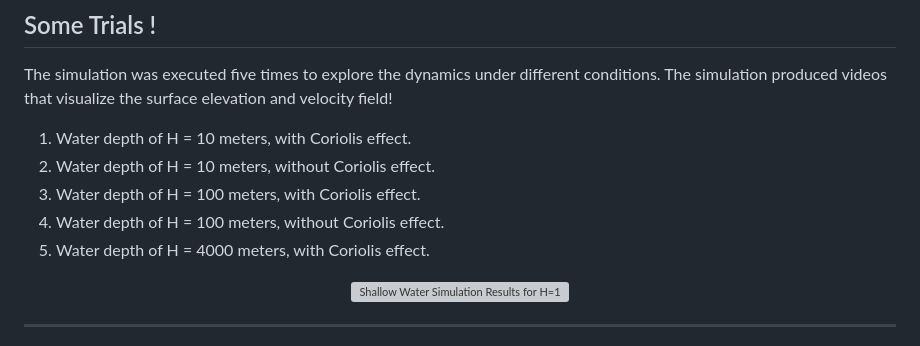
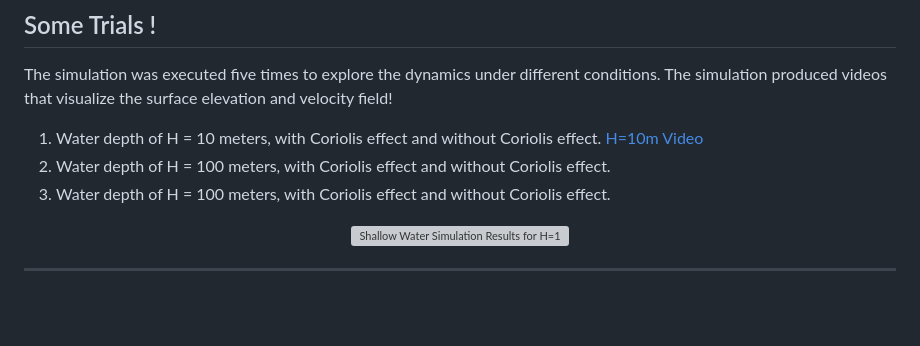
Before and after one commit to costpetrides/Fluid-Dynamics-Navier-Stokes, a Markdown page: README.md, the part around the change. GitHub-like rendering; blank space fills up the shorter version; grey boxes are pictures that could not be loaded.

```diff
--- a/README.md
+++ b/README.md
@@ -26,11 +26,9 @@ A low Rossby number signifies that the Coriolis effect is dominant over inertial
 
 ## Some Trials !
 The simulation was executed five times to explore the dynamics under different conditions. The simulation produced videos that visualize the surface elevation and velocity field!
-1. Water depth of H = 10 meters, with Coriolis effect.
-2. Water depth of H = 10 meters, without Coriolis effect.
-3. Water depth of H = 100 meters, with Coriolis effect.
-4. Water depth of H = 100 meters, without Coriolis effect.
-5. Water depth of H = 4000 meters, with Coriolis effect.
+1. Water depth of H = 10 meters, with Coriolis effect and without Coriolis effect. [H=10m Video](https://www.youtube.com/shorts/lPf9BRDmlc8)
+2. Water depth of H = 100 meters, with Coriolis effect and without Coriolis effect.
+3. Water depth of H = 100 meters, with Coriolis effect and without Coriolis effect.
 
 <p align="center">
   <img src="https://github.com/costpetrides/Fluid-Dynamics/blob/main/Figures/H10.png" width="600" alt="Shallow Water  Simulation Results for H=10m">
```
